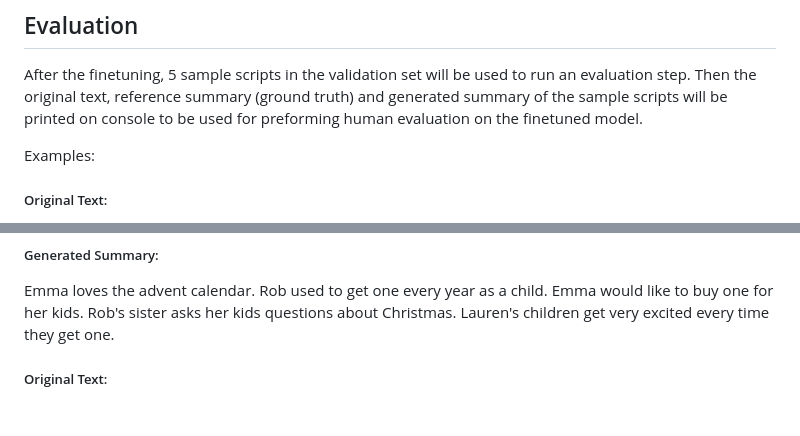
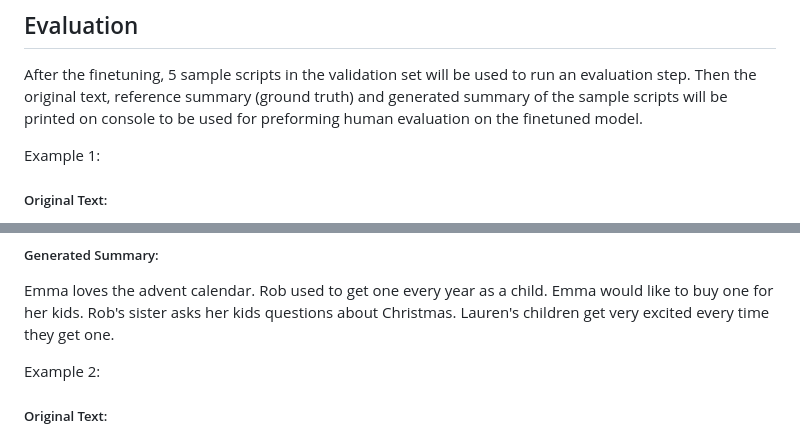
Before and after one commit to joceyngan/conversation_summarization, a Markdown page: readme.MD, 2 parts joined by grey strips. Drawn GitHub-style; blank space fills up the shorter version.

```diff
--- a/readme.MD
+++ b/readme.MD
@@ -51,7 +51,7 @@ tensorboard --logdir=./results/<train_id>
 ## Evaluation
 After the finetuning, 5 sample scripts in the validation set will be used to run an evaluation step. Then the original text, reference summary (ground truth) and generated summary of the sample scripts will be printed on console to be used for preforming human evaluation on the finetuned model.
 
-Examples:
+Example 1:
 ##### Original Text:
 Emma: I’ve just fallen in love with this advent calendar! Awesome! I wanna one for my kids!
 Rob: I used to get one every year as a child! Loved them!
@@ -72,6 +72,7 @@ Emma and Rob love the advent calendar. Lauren fits inside calendar various items
 ##### Generated Summary:
 Emma loves the advent calendar. Rob used to get one every year as a child. Emma would like to buy one for her kids. Rob's sister asks her kids questions about Christmas. Lauren's children get very excited every time they get one.
 
+Example 2:
 ##### Original Text:
 Robert: Hey give me the address of this music shop you mentioned before
 Robert: I have to buy guitar cable
```
